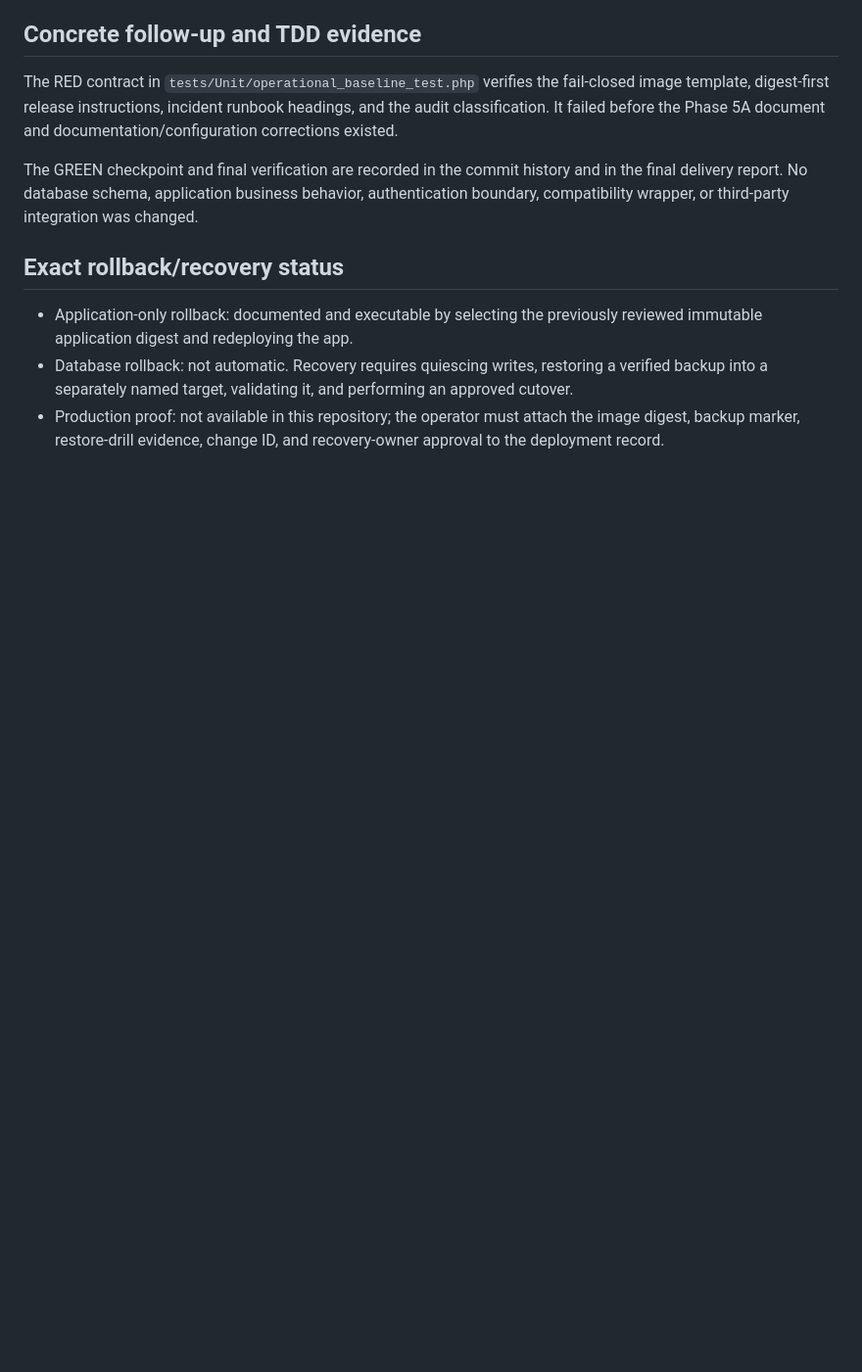
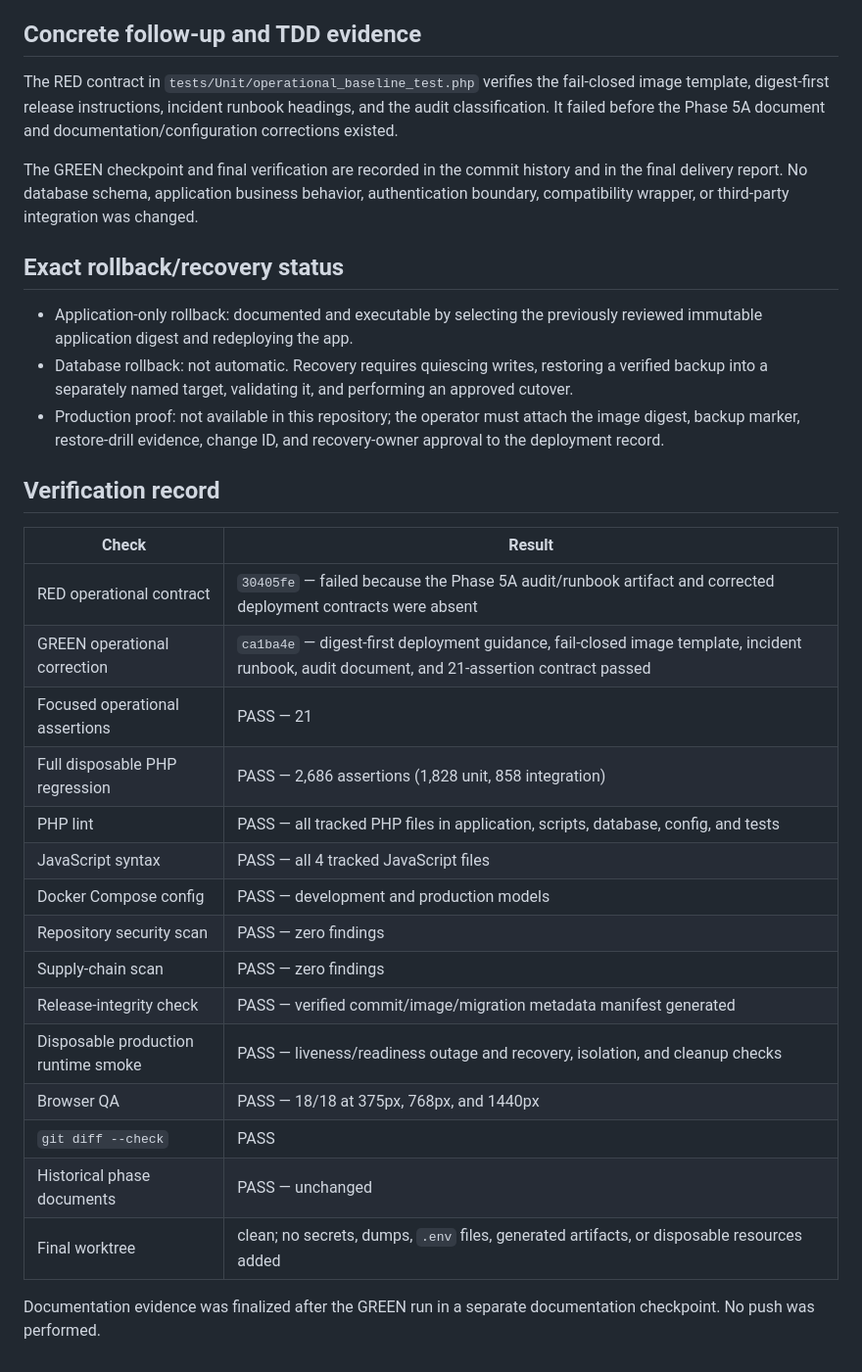
Before and after one commit to mohammad-emad-dev/myshop-PHP-System, a Markdown page: docs/architecture/PHASE-5A-OPERATIONAL-BASELINE-TDD.md, the part around the change. Shown at 98% size. Drawn GitHub-style; blank space fills up the shorter version.

Commit message:
docs: record Phase 5A operational evidence

```diff
--- a/docs/architecture/PHASE-5A-OPERATIONAL-BASELINE-TDD.md
+++ b/docs/architecture/PHASE-5A-OPERATIONAL-BASELINE-TDD.md
@@ -94,3 +94,26 @@ integration was changed.
 - Production proof: not available in this repository; the operator must attach
   the image digest, backup marker, restore-drill evidence, change ID, and
   recovery-owner approval to the deployment record.
+
+## Verification record
+
+| Check | Result |
+|---|---|
+| RED operational contract | `30405fe` — failed because the Phase 5A audit/runbook artifact and corrected deployment contracts were absent |
+| GREEN operational correction | `ca1ba4e` — digest-first deployment guidance, fail-closed image template, incident runbook, audit document, and 21-assertion contract passed |
+| Focused operational assertions | PASS — 21 |
+| Full disposable PHP regression | PASS — 2,686 assertions (1,828 unit, 858 integration) |
+| PHP lint | PASS — all tracked PHP files in application, scripts, database, config, and tests |
+| JavaScript syntax | PASS — all 4 tracked JavaScript files |
+| Docker Compose config | PASS — development and production models |
+| Repository security scan | PASS — zero findings |
+| Supply-chain scan | PASS — zero findings |
+| Release-integrity check | PASS — verified commit/image/migration metadata manifest generated |
+| Disposable production runtime smoke | PASS — liveness/readiness outage and recovery, isolation, and cleanup checks |
+| Browser QA | PASS — 18/18 at 375px, 768px, and 1440px |
+| `git diff --check` | PASS |
+| Historical phase documents | PASS — unchanged |
+| Final worktree | clean; no secrets, dumps, `.env` files, generated artifacts, or disposable resources added |
+
+Documentation evidence was finalized after the GREEN run in a separate
+documentation checkpoint. No push was performed.
```
